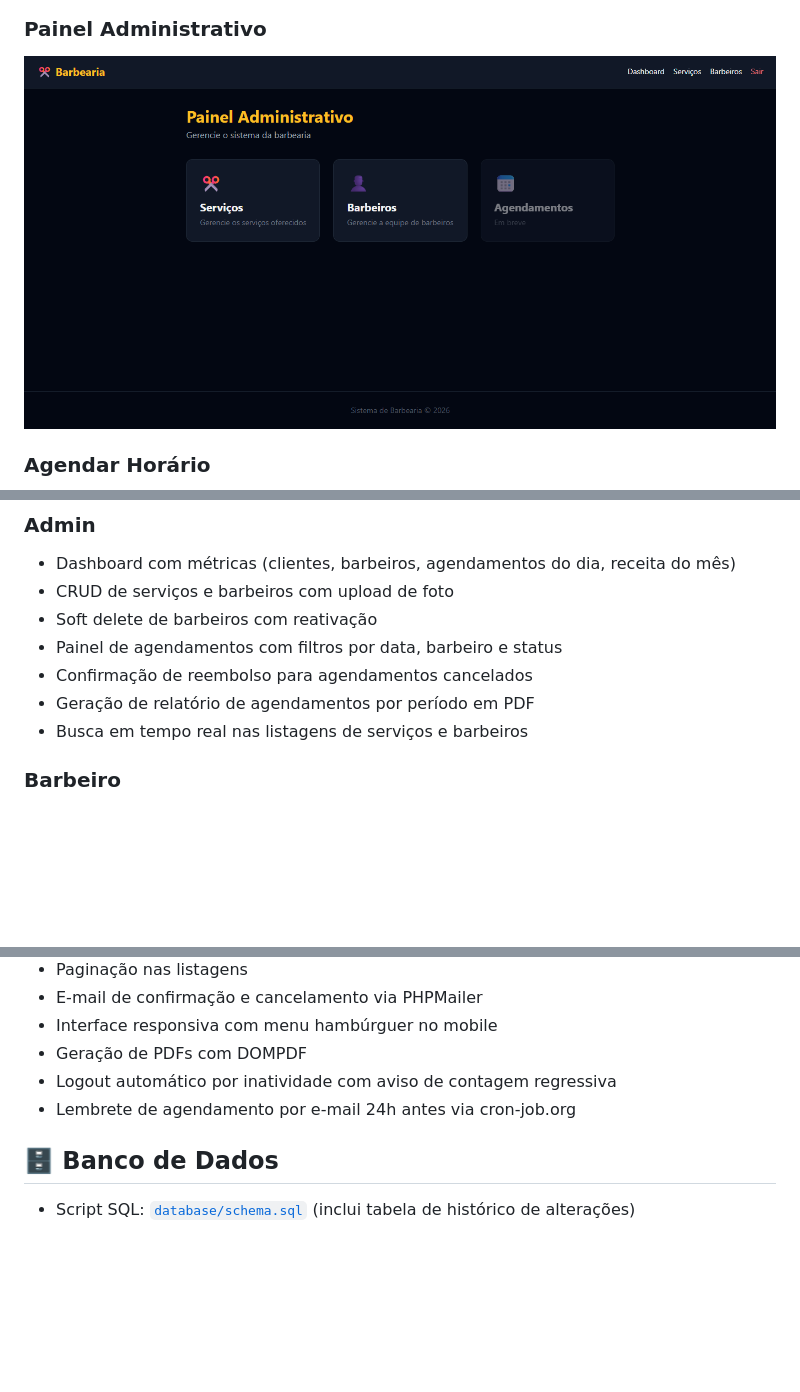
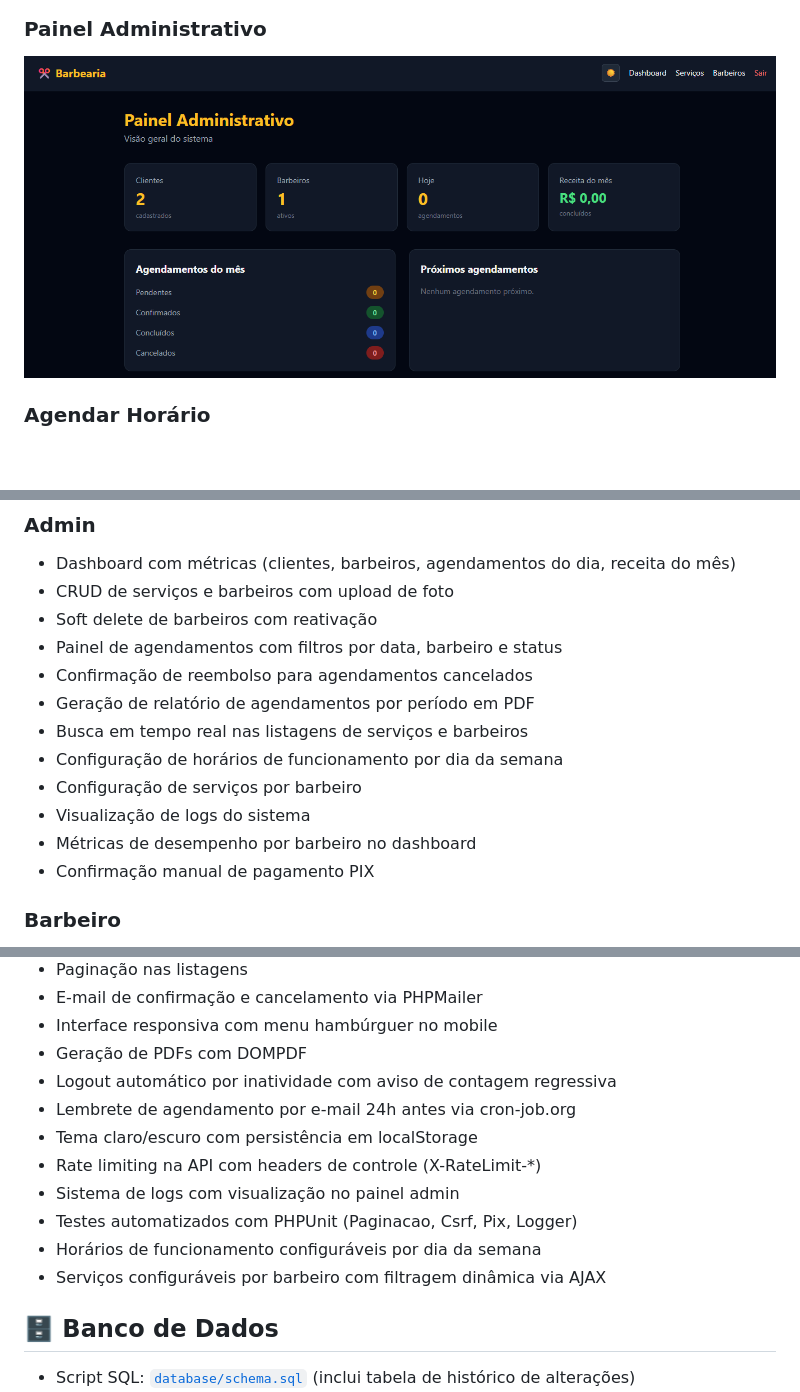
Before and after one commit to GabrielS0306/sistema_barbearia, a Markdown page: README.md, 3 parts joined by grey strips. Drawn GitHub-style; pictures changed too: database/screenshots/dashboard.png; blank space fills up the shorter version.

Commit message:
docs: atualiza README com todas as funcionalidades implementadas

```diff
--- a/README.md
+++ b/README.md
@@ -45,6 +45,11 @@ Acesse o sistema em produção: [barb-system.rf.gd/barbearia/login](https://barb
 - Confirmação de reembolso para agendamentos cancelados
 - Geração de relatório de agendamentos por período em PDF
 - Busca em tempo real nas listagens de serviços e barbeiros
+- Configuração de horários de funcionamento por dia da semana
+- Configuração de serviços por barbeiro
+- Visualização de logs do sistema
+- Métricas de desempenho por barbeiro no dashboard
+- Confirmação manual de pagamento PIX
 
 ### Barbeiro
 - Agenda do dia filtrável por data
@@ -75,6 +80,12 @@ Acesse o sistema em produção: [barb-system.rf.gd/barbearia/login](https://barb
 - Geração de PDFs com DOMPDF
 - Logout automático por inatividade com aviso de contagem regressiva
 - Lembrete de agendamento por e-mail 24h antes via cron-job.org
+- Tema claro/escuro com persistência em localStorage
+- Rate limiting na API com headers de controle (X-RateLimit-*)
+- Sistema de logs com visualização no painel admin
+- Testes automatizados com PHPUnit (Paginacao, Csrf, Pix, Logger)
+- Horários de funcionamento configuráveis por dia da semana
+- Serviços configuráveis por barbeiro com filtragem dinâmica via AJAX
 
 ## 🗄️ Banco de Dados
 
```
Also changed, not shown: other parts of README.md (+2 -2 lines).
